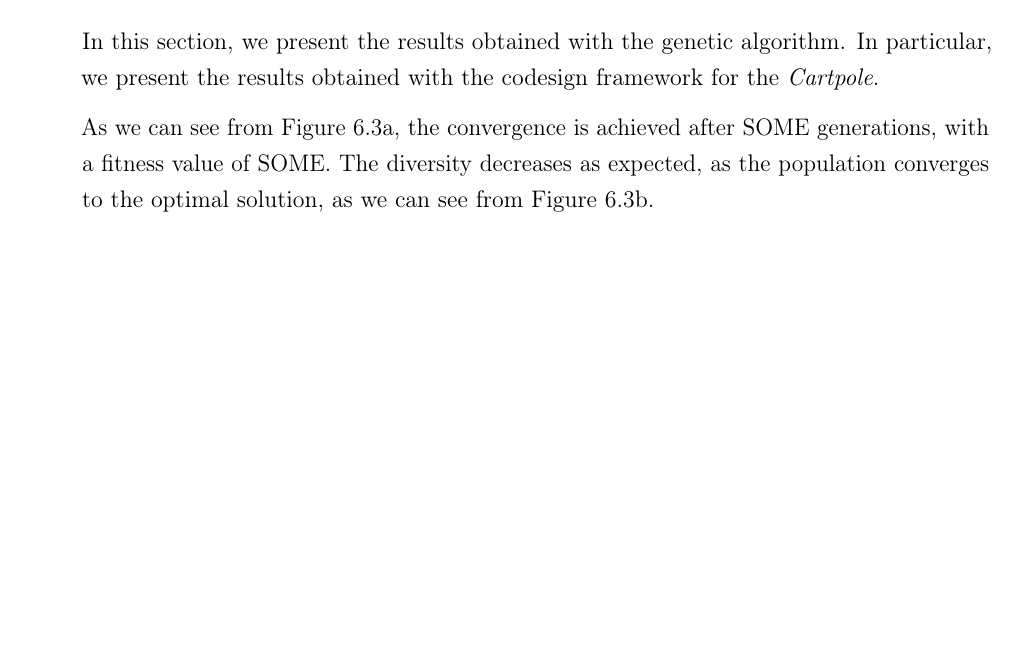
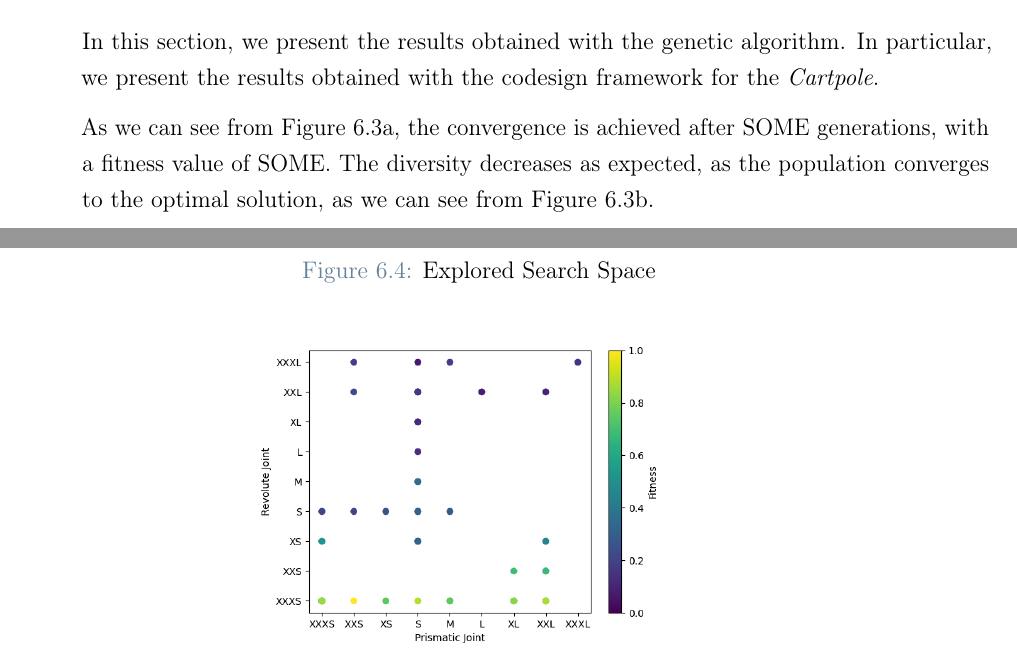
Before and after one commit to flferretti/MSc_Thesis, a LaTeX thesis (Thesis.tex, which reads Chapters/Contributions/97-ResultsDiscussion.tex): part of page 79 of 102 before the commit and two parts of pages 79 and 80 of 102 after it, the two joined at a grey line, cut so that both start at the same text, the shorter picture padded with empty space. Compiled offline with pdfLaTeX.

Commit message:
Update results and images

```diff
--- a/Chapters/Contributions/97-ResultsDiscussion.tex
+++ b/Chapters/Contributions/97-ResultsDiscussion.tex
@@ -62,4 +62,11 @@ The mean episode length and the mean reward increase as the training progresses,
 In this section, we present the results obtained with the genetic algorithm. In particular, we present the results obtained with the codesign
 framework for the \textit{Cartpole}.
 
+\begin{figure}
+    \centering
+    \caption{Explored Search Space}
+    \label{fig:searchspace}
+    \includegraphics[width=0.5\textwidth]{Images/search_space.png}
+\end{figure}
+
 As we can see from \cref{fig:fitness}, the convergence is achieved after SOME generations, with a fitness value of SOME. The diversity decreases as expected, as the population converges to the optimal solution, as we can see from \cref{fig:diversity}.
```
Also changed, not shown: Images/convergence_plot.png (added), Images/diversity.png (deleted), Images/diversity_plot.png (added), Images/fitness.png (deleted), Images/search_space.png (added), Chapters/Contributions/97-ResultsDiscussion.tex (4 more changed lines).
